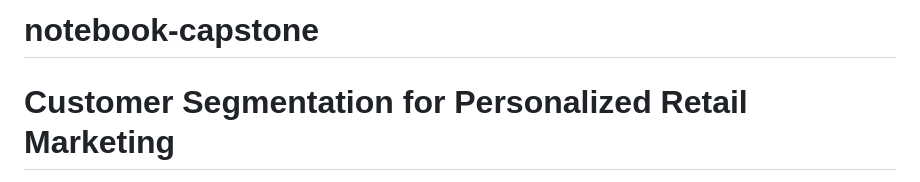
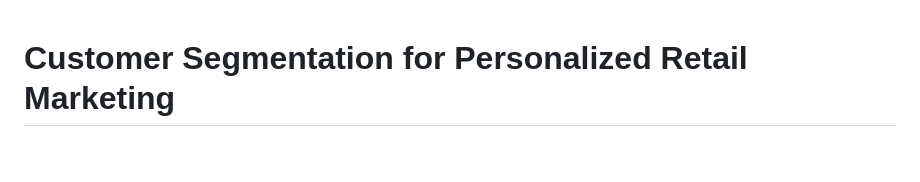
Before and after one commit to Mryourhead/notebook-capstone, a Markdown page: README.md, the part around the change. Drawn GitHub-style; blank space fills up the shorter version.

Commit message:
Remove project title from README
Removed project title from README.

```diff
--- a/README.md
+++ b/README.md
@@ -1,4 +1,3 @@
-# notebook-capstone
 # Customer Segmentation for Personalized Retail Marketing
 
 Project ini adalah implementasi Machine Learning untuk melakukan segmentasi pelanggan (Customer Segmentation) guna mendukung strategi pemasaran ritel yang lebih personal. Project ini menggunakan metode analisis **RFM (Recency, Frequency, Monetary)** dan algoritma clustering (seperti K-Means) untuk mengelompokkan pelanggan berdasarkan perilaku transaksi mereka.
```
